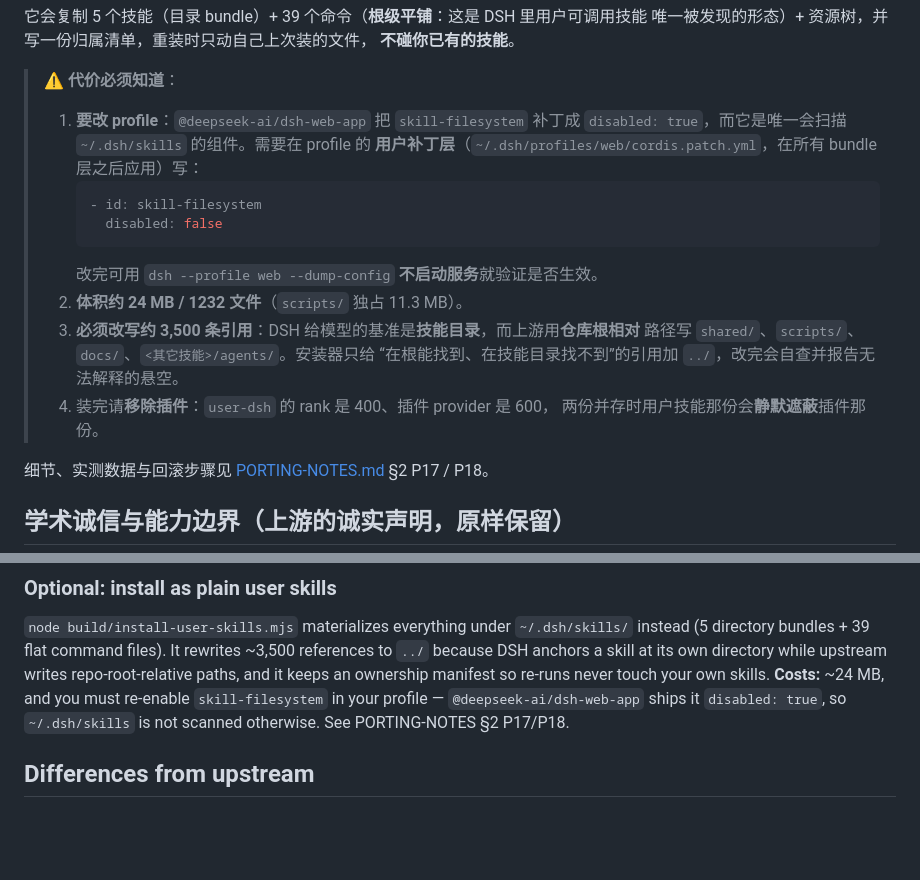
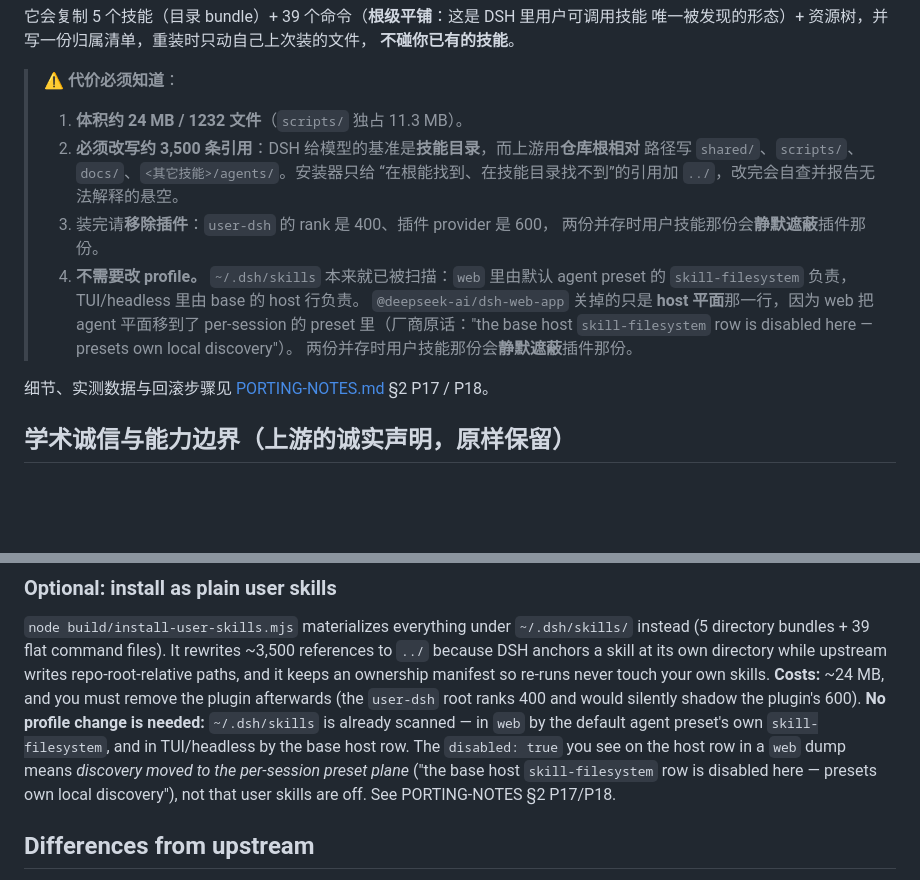
Before and after one commit to Luan-Qi/academic-research-skills-dsh, a Markdown page: README.md, 2 parts joined by grey strips. Drawn GitHub-style; blank space fills up the shorter version.

````diff
--- a/README.md
+++ b/README.md
@@ -98,19 +98,17 @@ node build/install-user-skills.mjs --uninstall
 **不碰你已有的技能**。
 
 > ⚠️ **代价必须知道**：
-> 1. **要改 profile**：`@deepseek-ai/dsh-web-app` 把 `skill-filesystem` 补丁成
->    `disabled: true`，而它是唯一会扫描 `~/.dsh/skills` 的组件。需要在 profile 的
->    **用户补丁层**（`~/.dsh/profiles/web/cordis.patch.yml`，在所有 bundle 层之后应用）写：
->    ```yaml
->    - id: skill-filesystem
->      disabled: false
->    ```
->    改完可用 `dsh --profile web --dump-config` **不启动服务**就验证是否生效。
-> 2. **体积约 24 MB / 1232 文件**（`scripts/` 独占 11.3 MB）。
-> 3. **必须改写约 3,500 条引用**：DSH 给模型的基准是**技能目录**，而上游用**仓库根相对**
+> 1. **体积约 24 MB / 1232 文件**（`scripts/` 独占 11.3 MB）。
+> 2. **必须改写约 3,500 条引用**：DSH 给模型的基准是**技能目录**，而上游用**仓库根相对**
 >    路径写 `shared/`、`scripts/`、`docs/`、`<其它技能>/agents/`。安装器只给
 >    “在根能找到、在技能目录找不到”的引用加 `../`，改完会自查并报告无法解释的悬空。
-> 4. 装完请**移除插件**：`user-dsh` 的 rank 是 400、插件 provider 是 600，
+> 3. 装完请**移除插件**：`user-dsh` 的 rank 是 400、插件 provider 是 600，
+>    两份并存时用户技能那份会**静默遮蔽**插件那份。
+> 4. **不需要改 profile。** `~/.dsh/skills` 本来就已被扫描：`web` 里由默认 agent preset 的
+>    `skill-filesystem` 负责，TUI/headless 里由 base 的 host 行负责。
+>    `@deepseek-ai/dsh-web-app` 关掉的只是 **host 平面**那一行，因为 web 把 agent 平面移到了
+>    per-session 的 preset 里（厂商原话："the base host `skill-filesystem` row is disabled here
+>    — presets own local discovery"）。
 >    两份并存时用户技能那份会**静默遮蔽**插件那份。
 
 细节、实测数据与回滚步骤见 [PORTING-NOTES.md](PORTING-NOTES.md) §2 P17 / P18。
@@ -266,8 +264,12 @@ files are added or removed — so **editing a skill file needs no restart**.
 (5 directory bundles + 39 flat command files). It rewrites ~3,500 references to `../` because DSH
 anchors a skill at its own directory while upstream writes repo-root-relative paths, and it keeps
 an ownership manifest so re-runs never touch your own skills. **Costs:** ~24 MB, and you must
-re-enable `skill-filesystem` in your profile — `@deepseek-ai/dsh-web-app` ships it
-`disabled: true`, so `~/.dsh/skills` is not scanned otherwise. See PORTING-NOTES §2 P17/P18.
+remove the plugin afterwards (the `user-dsh` root ranks 400 and would silently shadow the
+plugin's 600). **No profile change is needed:** `~/.dsh/skills` is already scanned — in `web` by
+the default agent preset's own `skill-filesystem`, and in TUI/headless by the base host row. The
+`disabled: true` you see on the host row in a `web` dump means *discovery moved to the per-session
+preset plane* ("the base host `skill-filesystem` row is disabled here — presets own local
+discovery"), not that user skills are off. See PORTING-NOTES §2 P17/P18.
 
 ## Differences from upstream
 
````
Also changed, not shown: PORTING-NOTES.md (+55 -27 lines).
